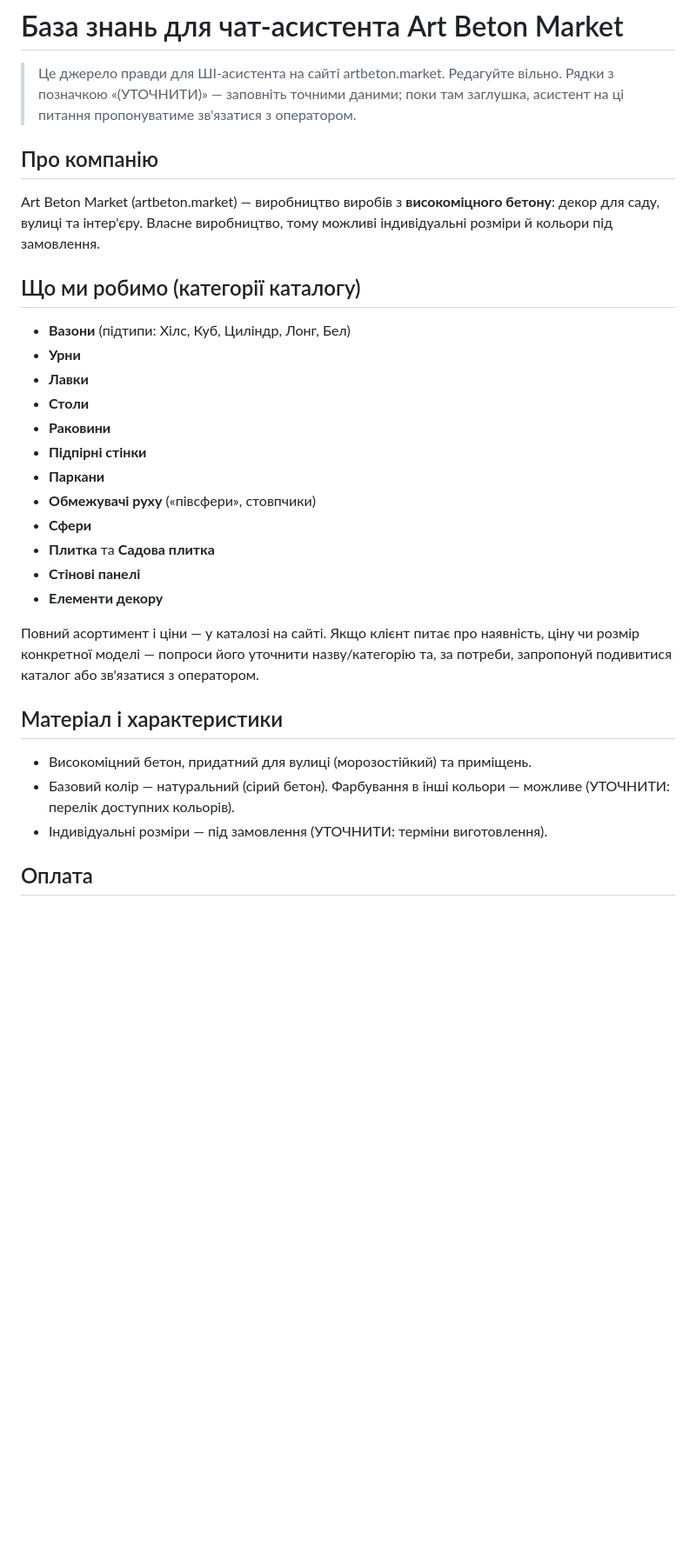
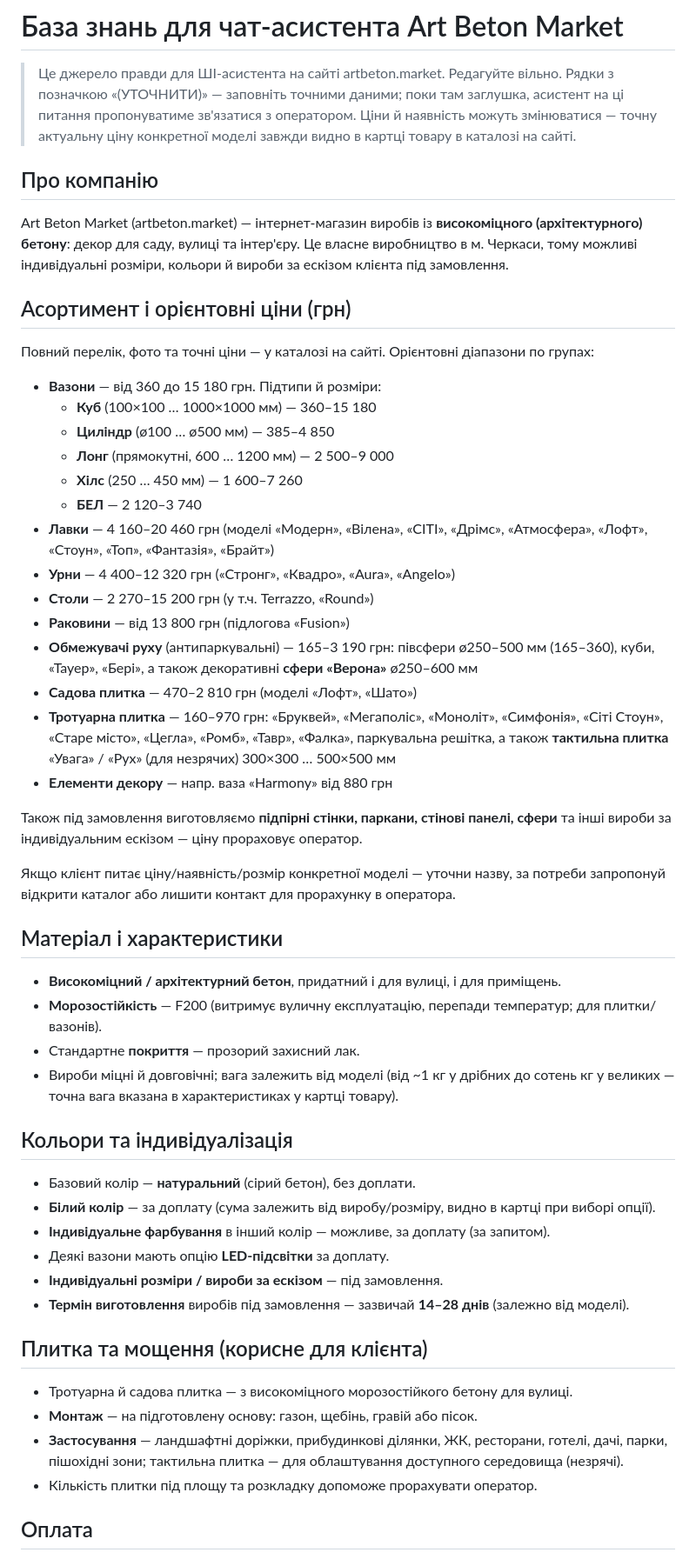
Before and after one commit to shubaivan/tbuddet-bot-v7, a Markdown page: config/support_chat/faq.uk.md, the part around one of its changes. Shown at 87% size. Rendered like a GitHub page; blank space fills up the shorter version.

Commit message:
feat(support-chat): populate KB with real ArtBeton catalog (104 products) + concrete/tiles knowledge
- Full catalog by category with price ranges from DB
- Materials (architectural/high-strength concrete, F200), colors & LED options, 14-28 day lead time
- Tiles: mounting, application from product properties
- Payment (LiqPay), delivery (Nova Poshta + Cherkasy pickup), phones
- Reduced (УТОЧНИТИ) placeholders 10 -> 5 (payment extras, free-delivery, returns, warranty, operator hours)

```diff
--- a/config/support_chat/faq.uk.md
+++ b/config/support_chat/faq.uk.md
@@ -3,34 +3,62 @@
 > Це джерело правди для ШІ-асистента на сайті artbeton.market.
 > Редагуйте вільно. Рядки з позначкою «(УТОЧНИТИ)» — заповніть точними даними;
 > поки там заглушка, асистент на ці питання пропонуватиме зв'язатися з оператором.
+> Ціни й наявність можуть змінюватися — точну актуальну ціну конкретної моделі
+> завжди видно в картці товару в каталозі на сайті.
 
 ## Про компанію
-Art Beton Market (artbeton.market) — виробництво виробів з **високоміцного бетону**:
-декор для саду, вулиці та інтер'єру. Власне виробництво, тому можливі індивідуальні
-розміри й кольори під замовлення.
+Art Beton Market (artbeton.market) — інтернет-магазин виробів із **високоміцного (архітектурного) бетону**:
+декор для саду, вулиці та інтер'єру. Це власне виробництво в м. Черкаси, тому можливі
+індивідуальні розміри, кольори й вироби за ескізом клієнта під замовлення.
 
-## Що ми робимо (категорії каталогу)
-- **Вазони** (підтипи: Хілс, Куб, Циліндр, Лонг, Бел)
-- **Урни**
-- **Лавки**
-- **Столи**
-- **Раковини**
-- **Підпірні стінки**
-- **Паркани**
-- **Обмежувачі руху** («півсфери», стовпчики)
-- **Сфери**
-- **Плитка** та **Садова плитка**
-- **Стінові панелі**
-- **Елементи декору**
+## Асортимент і орієнтовні ціни (грн)
+Повний перелік, фото та точні ціни — у каталозі на сайті. Орієнтовні діапазони по групах:
 
-Повний асортимент і ціни — у каталозі на сайті. Якщо клієнт питає про наявність,
-ціну чи розмір конкретної моделі — попроси його уточнити назву/категорію та, за потреби,
-запропонуй подивитися каталог або зв'язатися з оператором.
+- **Вазони** — від 360 до 15 180 грн. Підтипи й розміри:
+  - **Куб** (100×100 … 1000×1000 мм) — 360–15 180
+  - **Циліндр** (ø100 … ø500 мм) — 385–4 850
+  - **Лонг** (прямокутні, 600 … 1200 мм) — 2 500–9 000
+  - **Хілс** (250 … 450 мм) — 1 600–7 260
+  - **БЕЛ** — 2 120–3 740
+- **Лавки** — 4 160–20 460 грн (моделі «Модерн», «Вілена», «СІТІ», «Дрімс», «Атмосфера», «Лофт», «Стоун», «Топ», «Фантазія», «Брайт»)
+- **Урни** — 4 400–12 320 грн («Стронг», «Квадро», «Aura», «Angelo»)
+- **Столи** — 2 270–15 200 грн (у т.ч. Terrazzo, «Round»)
+- **Раковини** — від 13 800 грн (підлогова «Fusion»)
+- **Обмежувачі руху** (антипаркувальні) — 165–3 190 грн: півсфери ø250–500 мм (165–360),
+  куби, «Тауер», «Бері», а також декоративні **сфери «Верона»** ø250–600 мм
+- **Садова плитка** — 470–2 810 грн (моделі «Лофт», «Шато»)
+- **Тротуарна плитка** — 160–970 грн: «Бруквей», «Мегаполіс», «Моноліт», «Симфонія»,
+  «Сіті Стоун», «Старе місто», «Цегла», «Ромб», «Тавр», «Фалка», паркувальна решітка,
+  а також **тактильна плитка** «Увага» / «Рух» (для незрячих) 300×300 … 500×500 мм
+- **Елементи декору** — напр. ваза «Harmony» від 880 грн
+
+Також під замовлення виготовляємо **підпірні стінки, паркани, стінові панелі, сфери**
+та інші вироби за індивідуальним ескізом — ціну прораховує оператор.
+
+Якщо клієнт питає ціну/наявність/розмір конкретної моделі — уточни назву, за потреби
+запропонуй відкрити каталог або лишити контакт для прорахунку в оператора.
 
 ## Матеріал і характеристики
-- Високоміцний бетон, придатний для вулиці (морозостійкий) та приміщень.
-- Базовий колір — натуральний (сірий бетон). Фарбування в інші кольори — можливе (УТОЧНИТИ: перелік доступних кольорів).
-- Індивідуальні розміри — під замовлення (УТОЧНИТИ: терміни виготовлення).
+- **Високоміцний / архітектурний бетон**, придатний і для вулиці, і для приміщень.
+- **Морозостійкість** — F200 (витримує вуличну експлуатацію, перепади температур; для плитки/вазонів).
+- Стандартне **покриття** — прозорий захисний лак.
+- Вироби міцні й довговічні; вага залежить від моделі (від ~1 кг у дрібних до сотень кг у великих —
+  точна вага вказана в характеристиках у картці товару).
+
+## Кольори та індивідуалізація
+- Базовий колір — **натуральний** (сірий бетон), без доплати.
+- **Білий колір** — за доплату (сума залежить від виробу/розміру, видно в картці при виборі опції).
+- **Індивідуальне фарбування** в інший колір — можливе, за доплату (за запитом).
+- Деякі вазони мають опцію **LED-підсвітки** за доплату.
+- **Індивідуальні розміри / вироби за ескізом** — під замовлення.
+- **Термін виготовлення** виробів під замовлення — зазвичай **14–28 днів** (залежно від моделі).
+
+## Плитка та мощення (корисне для клієнта)
+- Тротуарна й садова плитка — з високоміцного морозостійкого бетону для вулиці.
+- **Монтаж** — на підготовлену основу: газон, щебінь, гравій або пісок.
+- **Застосування** — ландшафтні доріжки, прибудинкові ділянки, ЖК, ресторани, готелі, дачі,
+  парки, пішохідні зони; тактильна плитка — для облаштування доступного середовища (незрячі).
+- Кількість плитки під площу та розкладку допоможе прорахувати оператор.
 
 ## Оплата
 - Онлайн карткою Visa/Mastercard через **LiqPay** прямо на сайті.
```
Also changed, not shown: other parts of config/support_chat/faq.uk.md (+11 -7 lines).
